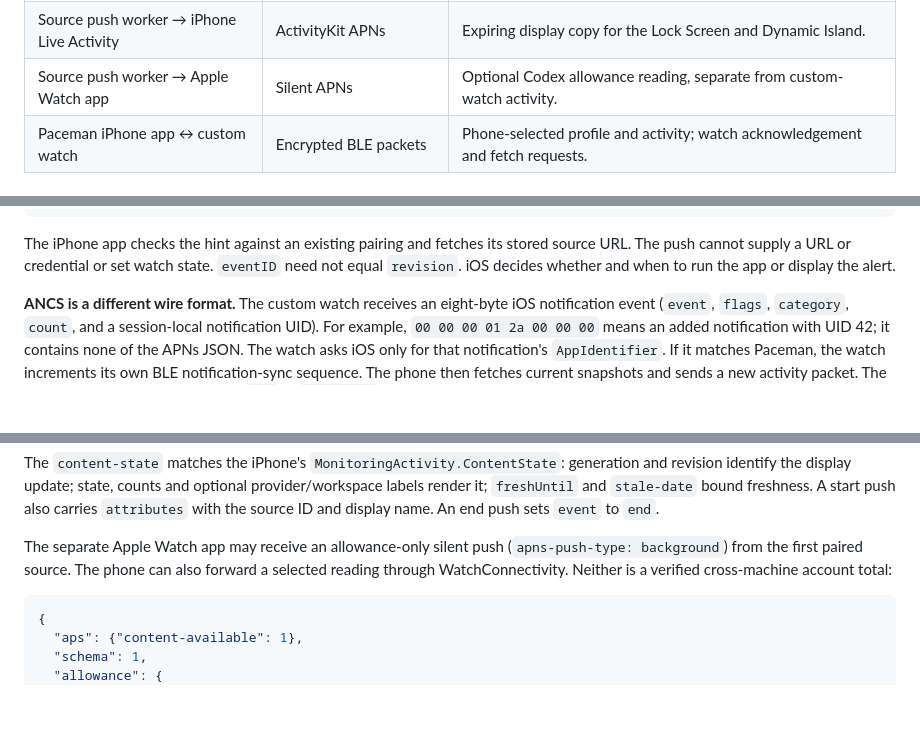
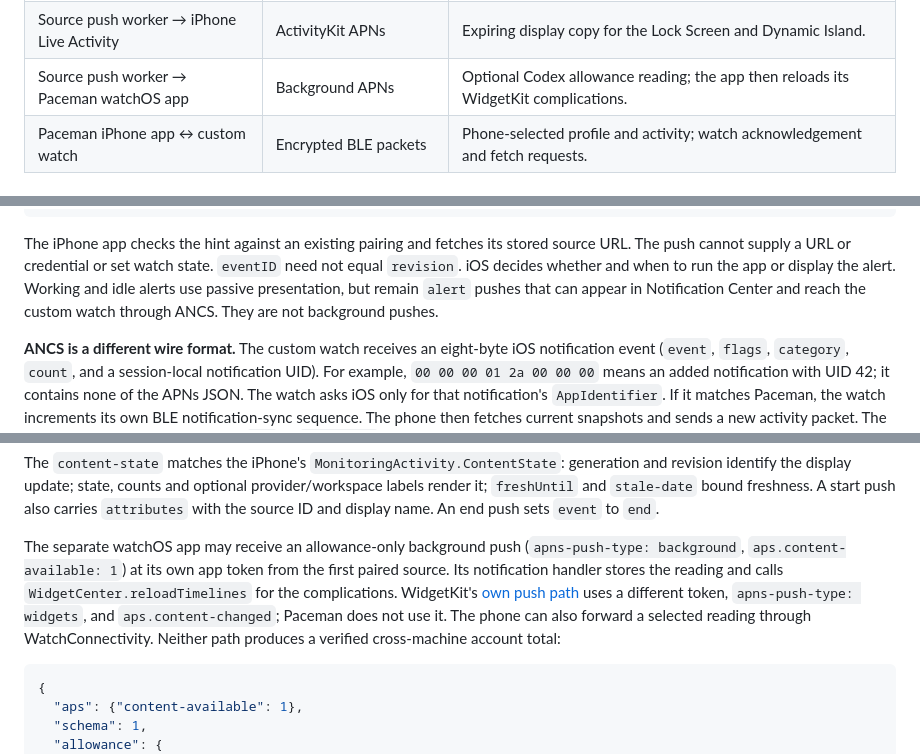
Before and after one commit to iamjamesim/Paceman, a Markdown page: docs/protocol.md, 3 parts joined by grey strips. Drawn GitHub-style; blank space fills up the shorter version.

Commit message:
Clarify watchOS background and WidgetKit push paths

````diff
--- a/docs/protocol.md
+++ b/docs/protocol.md
@@ -12,7 +12,7 @@ private Tailscale HTTPS.
 | Source push worker → iOS Notification Center | Ordinary APNs alert | Notification event and a hint for the phone app to fetch. |
 | iOS Notification Center → custom watch | Apple ANCS over BLE | Identifies a Paceman notification so the watch can request a fetch; does not forward APNs JSON. |
 | Source push worker → iPhone Live Activity | ActivityKit APNs | Expiring display copy for the Lock Screen and Dynamic Island. |
-| Source push worker → Apple Watch app | Silent APNs | Optional Codex allowance reading, separate from custom-watch activity. |
+| Source push worker → Paceman watchOS app | Background APNs | Optional Codex allowance reading; the app then reloads its WidgetKit complications. |
 | Paceman iPhone app ↔ custom watch | Encrypted BLE packets | Phone-selected profile and activity; watch acknowledgement and fetch requests. |
 
 ## Pairing and access
@@ -144,7 +144,9 @@ the allowance change as a new activity event:
 The iPhone app checks the hint against an existing pairing and fetches its
 stored source URL. The push cannot supply a URL or credential or set watch
 state. `eventID` need not equal `revision`. iOS decides whether and when to
-run the app or display the alert.
+run the app or display the alert. Working and idle alerts use passive
+presentation, but remain `alert` pushes that can appear in Notification
+Center and reach the custom watch through ANCS. They are not background pushes.
 
 **ANCS is a different wire format.** The custom watch receives an eight-byte
 iOS notification event (`event`, `flags`, `category`, `count`, and a
@@ -194,9 +196,14 @@ optional provider/workspace labels render it; `freshUntil` and `stale-date`
 bound freshness. A start push also carries `attributes` with the source ID
 and display name. An end push sets `event` to `end`.
 
-The separate Apple Watch app may receive an allowance-only silent push
-(`apns-push-type: background`) from the first paired source. The phone can
-also forward a selected reading through WatchConnectivity. Neither is a
+The separate watchOS app may receive an allowance-only background push
+(`apns-push-type: background`, `aps.content-available: 1`) at its own app
+token from the first paired source. Its notification handler stores the
+reading and calls `WidgetCenter.reloadTimelines` for the complications.
+WidgetKit's [own push path](https://developer.apple.com/documentation/widgetkit/updating-widgets-with-widgetkit-push-notifications)
+uses a different token, `apns-push-type: widgets`, and
+`aps.content-changed`; Paceman does not use it. The phone can also forward
+a selected reading through WatchConnectivity. Neither path produces a
 verified cross-machine account total:
 
 ```json
````
Also changed, not shown: other parts of docs/protocol.md (+1 -1 lines).
